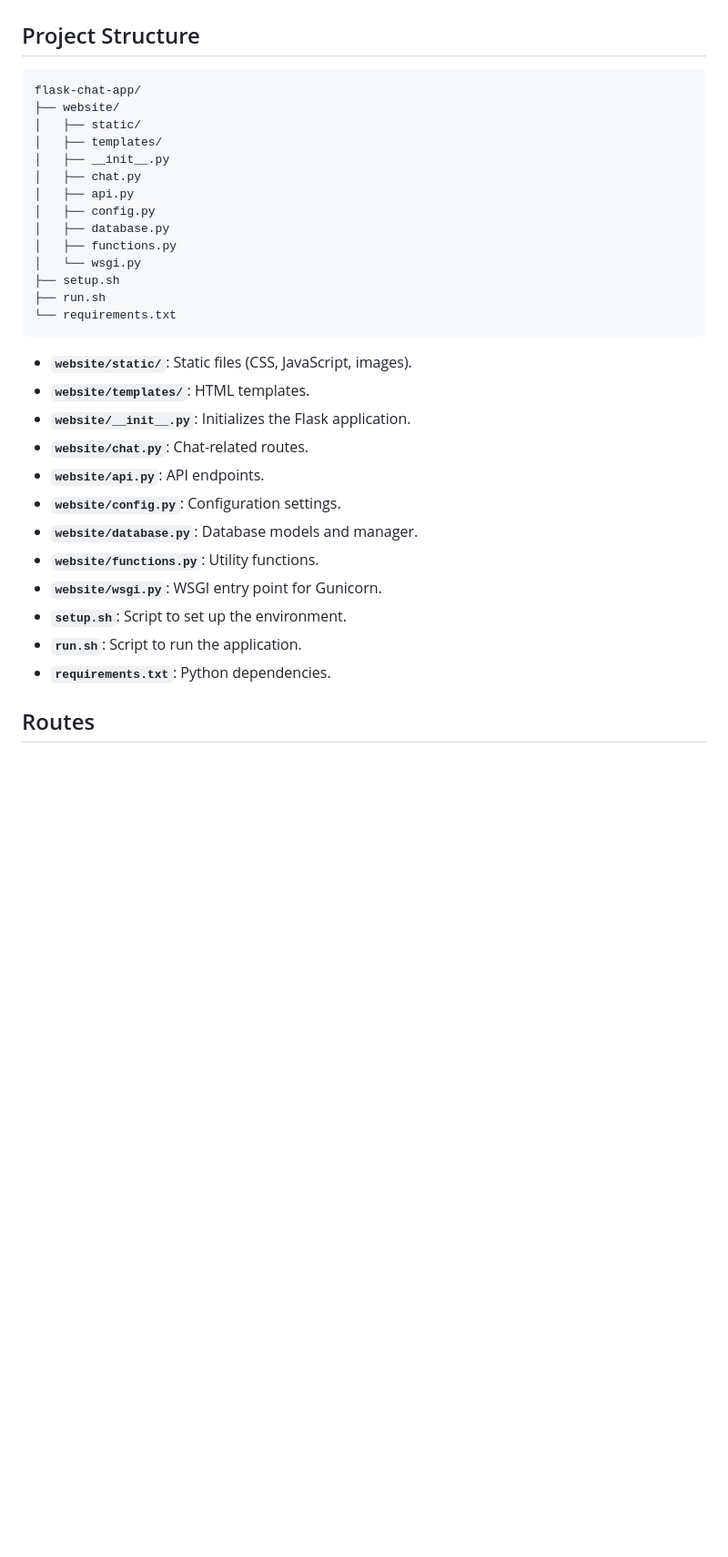
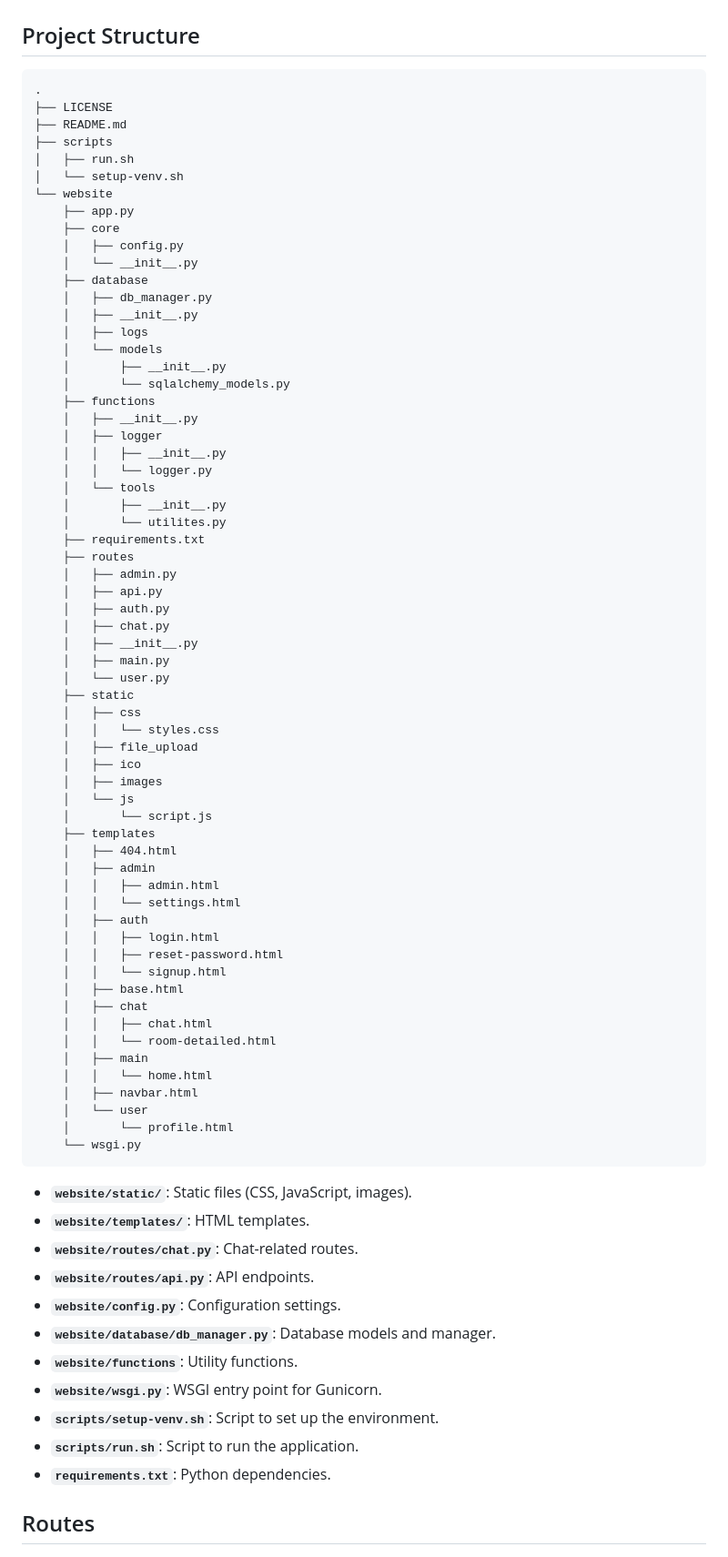
Before and after one commit to bashwithbrown/chat-app, a Markdown page: README.md, the part around the change printed below. Shown: that part at 91% size. Drawn GitHub-style; blank space fills up the shorter version.

````diff
--- a/README.md
+++ b/README.md
@@ -79,33 +85,80 @@ Update the `config.py` file with your database and application settings.
 ## Project Structure
 
 ```
-flask-chat-app/
-├── website/
-│   ├── static/
-│   ├── templates/
-│   ├── __init__.py
-│   ├── chat.py
-│   ├── api.py
-│   ├── config.py
-│   ├── database.py
-│   ├── functions.py
-│   └── wsgi.py
-├── setup.sh
-├── run.sh
-└── requirements.txt
+.
+├── LICENSE
+├── README.md
+├── scripts
+│   ├── run.sh
+│   └── setup-venv.sh
+└── website
+    ├── app.py
+    ├── core
+    │   ├── config.py
+    │   └── __init__.py
+    ├── database
+    │   ├── db_manager.py
+    │   ├── __init__.py
+    │   ├── logs
+    │   └── models
+    │       ├── __init__.py
+    │       └── sqlalchemy_models.py
+    ├── functions
+    │   ├── __init__.py
+    │   ├── logger
+    │   │   ├── __init__.py
+    │   │   └── logger.py
+    │   └── tools
+    │       ├── __init__.py
+    │       └── utilites.py
+    ├── requirements.txt
+    ├── routes
+    │   ├── admin.py
+    │   ├── api.py
+    │   ├── auth.py
+    │   ├── chat.py
+    │   ├── __init__.py
+    │   ├── main.py
+    │   └── user.py
+    ├── static
+    │   ├── css
+    │   │   └── styles.css
+    │   ├── file_upload
+    │   ├── ico
+    │   ├── images
+    │   └── js
+    │       └── script.js
+    ├── templates
+    │   ├── 404.html
+    │   ├── admin
+    │   │   ├── admin.html
+    │   │   └── settings.html
+    │   ├── auth
+    │   │   ├── login.html
+    │   │   ├── reset-password.html
+    │   │   └── signup.html
+    │   ├── base.html
+    │   ├── chat
+    │   │   ├── chat.html
+    │   │   └── room-detailed.html
+    │   ├── main
+    │   │   └── home.html
+    │   ├── navbar.html
+    │   └── user
+    │       └── profile.html
+    └── wsgi.py
 ```
 
 - **`website/static/`**: Static files (CSS, JavaScript, images).
 - **`website/templates/`**: HTML templates.
-- **`website/__init__.py`**: Initializes the Flask application.
-- **`website/chat.py`**: Chat-related routes.
-- **`website/api.py`**: API endpoints.
+- **`website/routes/chat.py`**: Chat-related routes.
+- **`website/routes/api.py`**: API endpoints.
 - **`website/config.py`**: Configuration settings.
-- **`website/database.py`**: Database models and manager.
-- **`website/functions.py`**: Utility functions.
+- **`website/database/db_manager.py`**: Database models and manager.
+- **`website/functions`**: Utility functions.
 - **`website/wsgi.py`**: WSGI entry point for Gunicorn.
-- **`setup.sh`**: Script to set up the environment.
-- **`run.sh`**: Script to run the application.
+- **`scripts/setup-venv.sh`**: Script to set up the environment.
+- **`scripts/run.sh`**: Script to run the application.
 - **`requirements.txt`**: Python dependencies.
 
 ## Routes
````
Also changed, not shown: other parts of README.md (+11 -5 lines).
